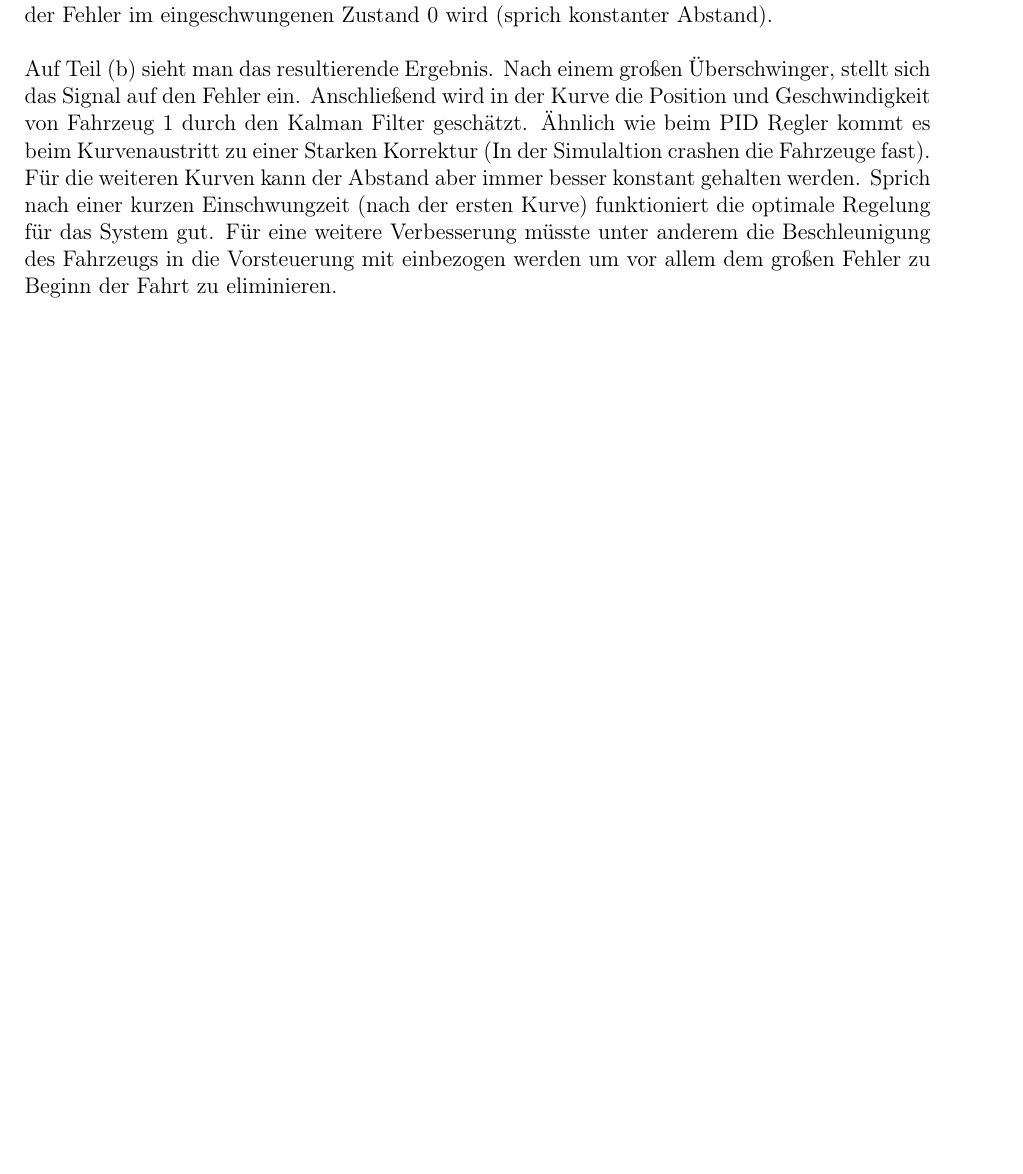
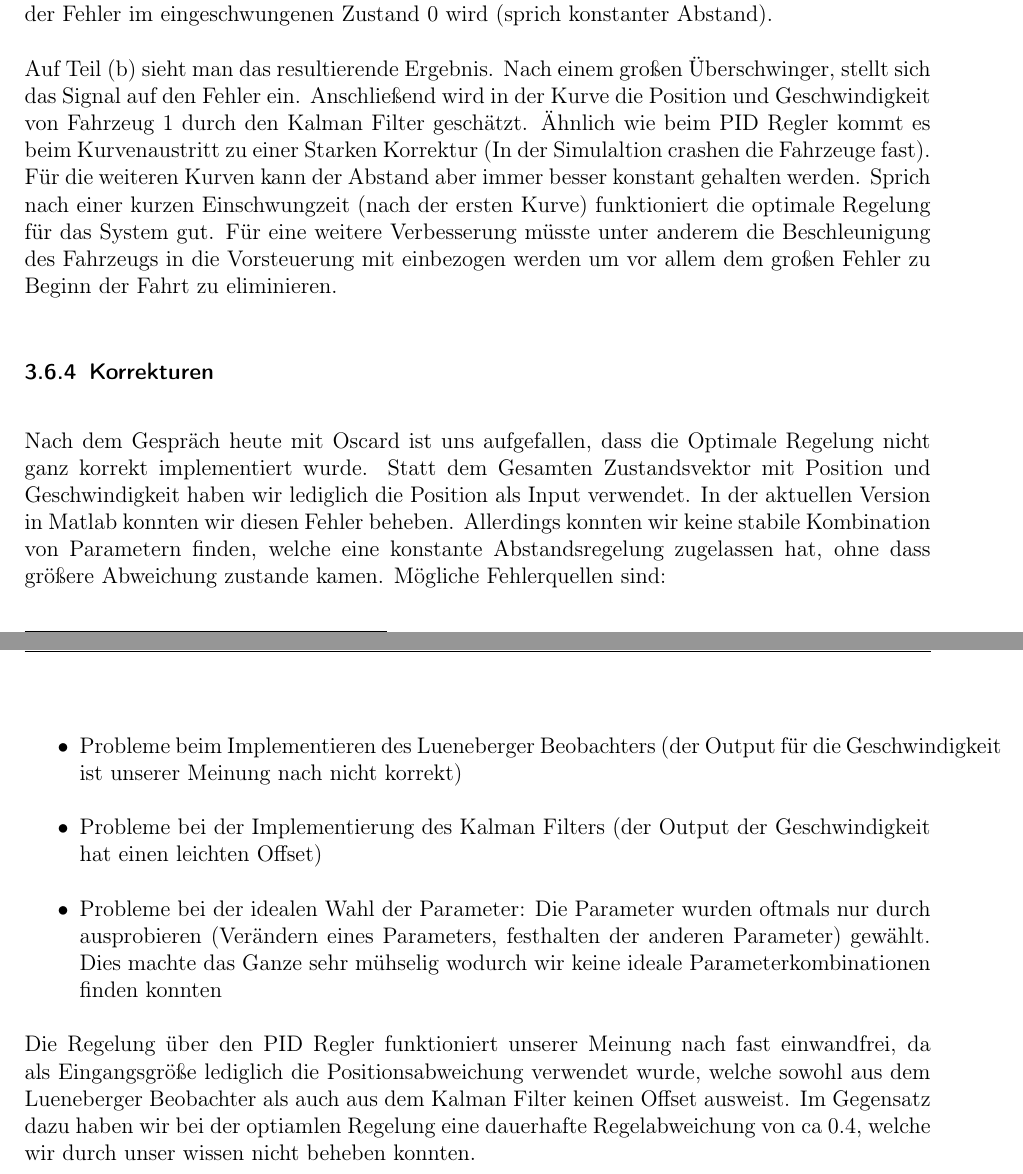
Before and after one commit to FeStein/ART-Doku, a LaTeX book (manuscript.tex, which reads Abstandsregelung.tex): part of page 15 of 17 before the commit and two parts of pages 16 and 17 of 18 after it, the two joined at a grey line, cut so that both start at the same text, the shorter picture padded with empty space. Compiled offline with pdfLaTeX.

Commit message:
Update Fehler

```diff
--- a/Abstandsregelung.tex
+++ b/Abstandsregelung.tex
@@ -458,3 +517,27 @@ optimale Regelung für das System gut. Für eine weitere Verbesserung müsste un
 anderem die Beschleunigung des Fahrzeugs in die Vorsteuerung mit einbezogen
 werden um vor allem dem großen Fehler zu Beginn der Fahrt zu eliminieren.
 
+\subsection{Korrekturen}
+Nach dem Gespräch heute mit Oscard ist uns aufgefallen, dass die Optimale
+Regelung nicht ganz korrekt implementiert wurde. Statt dem Gesamten
+Zustandsvektor mit Position und Geschwindigkeit haben wir lediglich die
+Position als Input verwendet. In der aktuellen Version in Matlab konnten
+wir diesen Fehler beheben. Allerdings konnten wir keine stabile Kombination von
+Parametern finden, welche eine konstante Abstandsregelung zugelassen hat, ohne
+dass größere Abweichung zustande kamen. Mögliche Fehlerquellen sind:
+\begin{itemize}
+    \item Probleme beim Implementieren des Lueneberger Beobachters (der Output
+        für die Geschwindigkeit ist unserer Meinung nach nicht korrekt)
+    \item Probleme bei der Implementierung des Kalman Filters (der Output der
+        Geschwindigkeit hat einen leichten Offset)
+    \item Probleme bei der idealen Wahl der Parameter: Die Parameter wurden
+        oftmals nur durch ausprobieren (Verändern eines Parameters, festhalten
+        der anderen Parameter) gewählt. Dies machte das Ganze sehr mühselig
+        wodurch wir keine ideale Parameterkombinationen finden konnten
+\end{itemize}
+Die Regelung über den PID Regler funktioniert unserer Meinung nach
+fast einwandfrei, da als Eingangsgröße lediglich die Positionsabweichung
+verwendet wurde, welche sowohl aus dem Lueneberger Beobachter als auch aus dem
+Kalman Filter keinen Offset ausweist. Im Gegensatz dazu haben wir bei der
+optiamlen Regelung eine dauerhafte Regelabweichung von ca $0.4$, welche wir
+durch unser wissen nicht beheben konnten.
```
Also changed, not shown: Abstandsregelung.tex (116 more changed lines).
